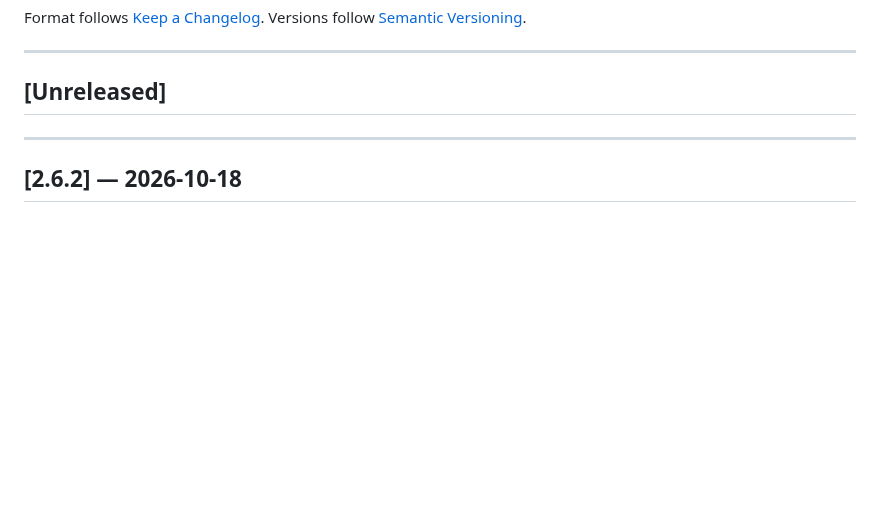
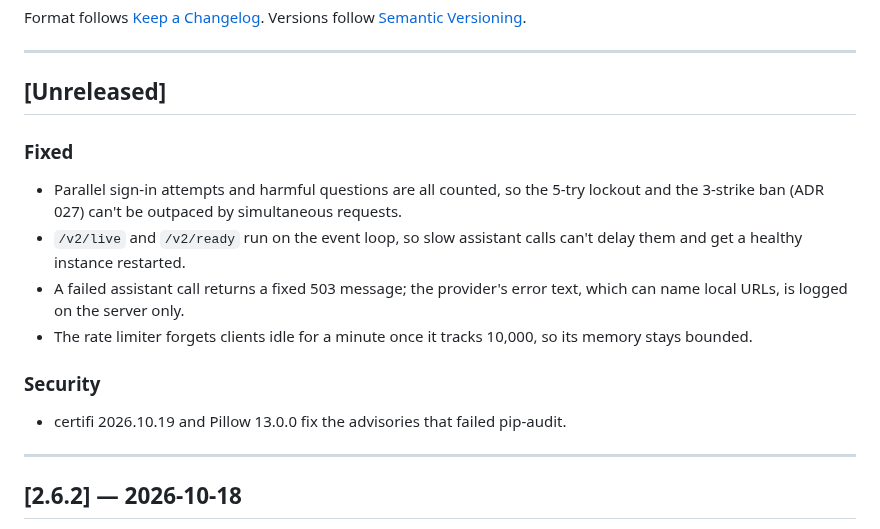
Before and after one commit to SumukhaK/football-intelligence-platform, a Markdown page: CHANGELOG.md, the part around the change. GitHub-like rendering; blank space fills up the shorter version.

Commit message:
docs(docs): record the backend hardening in the changelog
Co-Authored-By: Claude Opus 5.5 (1M context) <noreply@anthropic.com>

```diff
--- a/CHANGELOG.md
+++ b/CHANGELOG.md
@@ -8,6 +8,15 @@ Versions follow [Semantic Versioning](https://semver.org/spec/v2.0.0.html).
 ---
 
 ## [Unreleased]
+
+### Fixed
+- Parallel sign-in attempts and harmful questions are all counted, so the 5-try lockout and the 3-strike ban (ADR 027) can't be outpaced by simultaneous requests.
+- `/v2/live` and `/v2/ready` run on the event loop, so slow assistant calls can't delay them and get a healthy instance restarted.
+- A failed assistant call returns a fixed 503 message; the provider's error text, which can name local URLs, is logged on the server only.
+- The rate limiter forgets clients idle for a minute once it tracks 10,000, so its memory stays bounded.
+
+### Security
+- certifi 2026.10.19 and Pillow 13.0.0 fix the advisories that failed pip-audit.
 
 ---
 
```
